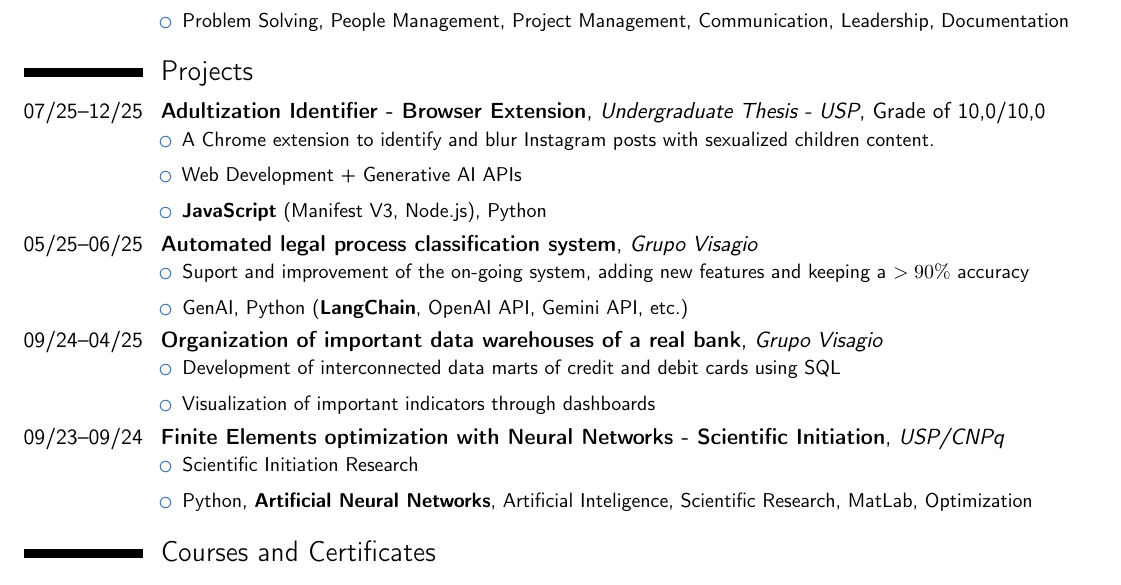
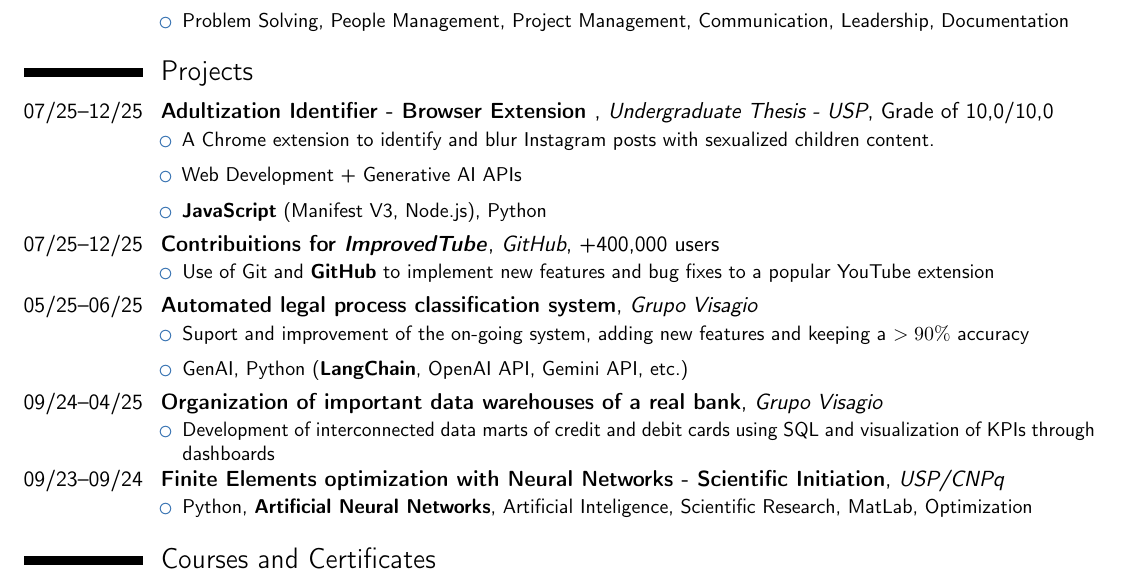
Before and after one commit to pecazeco/my_resumes, a LaTeX CV (resume.tex): part of the page, cut so that both start at the same text. Compiled offline with pdfLaTeX.

Commit message:
add contribuitions to improvedTube as a entry

```diff
--- a/resume.tex
+++ b/resume.tex
@@ -79,11 +79,18 @@
 
 \section{Projects}
 
-\cventry{07/25--12/25}{Adultization Identifier - Browser Extension}{Undergraduate Thesis - USP}{}{Grade of 10,0/10,0}{
+\cventry{07/25--12/25}{\href{https://github.com/pecazeco/InstaChildGuard}{Adultization Identifier - Browser Extension}
+}{Undergraduate Thesis - USP}{}{Grade of 10,0/10,0}{
     {\begin{itemize}
         \item A Chrome extension to identify and blur Instagram posts with sexualized children content.
         \item Web Development +  Generative AI APIs
         \item \textbf{JavaScript} (Manifest V3, Node.js), Python
+    \end{itemize}}
+}
+
+\cventry{07/25--12/25}{\href{https://github.com/code-charity/youtube}{Contribuitions for \textit{ImprovedTube}}}{GitHub}{}{+400,000 users}{
+    {\begin{itemize}
+        \item Use of Git and \textbf{GitHub} to implement new features and bug fixes to a popular YouTube extension
     \end{itemize}}
 }
 
@@ -96,14 +103,14 @@
 
 \cventry{09/24--04/25}{Organization of important data warehouses of a real bank}{Grupo Visagio}{}{}{
     {\begin{itemize}
-        \item Development of interconnected data marts of credit and debit cards using SQL
-        \item Visualization of important indicators through dashboards
+        \item Development of interconnected data marts of credit and debit cards using SQL and visualization of KPIs through dashboards
+        % \item Visualization of important indicators through dashboards
     \end{itemize}}
 }
 
 \cventry{09/23--09/24}{Finite Elements optimization with Neural Networks - Scientific Initiation}{USP/CNPq}{}{}{
     {\begin{itemize}
-        \item Scientific Initiation Research
+        % \item Scientific Initiation Research
         \item Python, \textbf{Artificial Neural Networks}, Artificial Inteligence, Scientific Research, MatLab, Optimization
     \end{itemize}}
 }
```
Also changed, not shown: resume.pdf.
